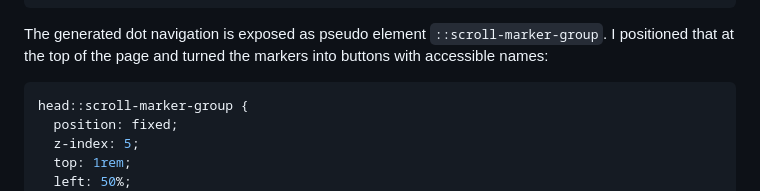
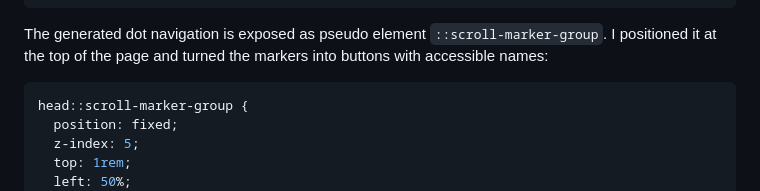
Before and after one commit to Schepp/schepp.dev, a Markdown page: posts/turning-css-carousels-into-a-theme-switcher.md, the part around the change. Rendered like a GitHub page.

Commit message:
Fine tunes the text

````diff
--- a/posts/turning-css-carousels-into-a-theme-switcher.md
+++ b/posts/turning-css-carousels-into-a-theme-switcher.md
@@ -99,7 +99,7 @@ meta:nth-of-type(3) {
 }
 ```
 
-The generated dot navigation is exposed as pseudo element `::scroll-marker-group`. I positioned that at the top of the page and turned the markers into buttons with accessible names:
+The generated dot navigation is exposed as pseudo element `::scroll-marker-group`. I positioned it at the top of the page and turned the markers into buttons with accessible names:
 
 ```css
 head::scroll-marker-group {
````
